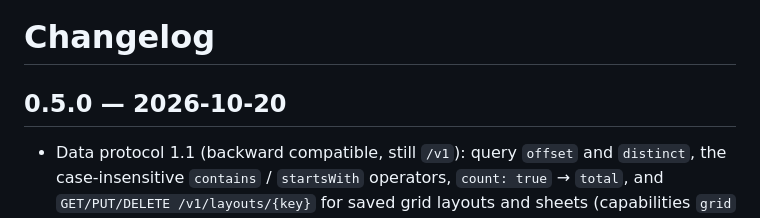
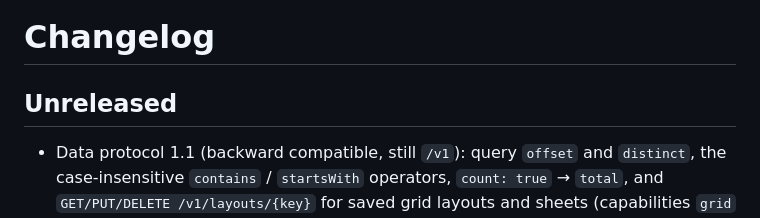
Before and after one commit to emrecirik/we-report, a Markdown page: CHANGELOG.md, the part around one of its changes. Rendered like a GitHub page.

Commit message:
Changelog: protocol 1.1 under Unreleased

```diff
--- a/CHANGELOG.md
+++ b/CHANGELOG.md
@@ -1,6 +1,6 @@
 # Changelog
 
-## 0.5.0 — 2026-10-20
+## Unreleased
 
 - Data protocol 1.1 (backward compatible, still `/v1`): query `offset` and `distinct`, the
   case-insensitive `contains` / `startsWith` operators, `count: true` → `total`, and
```
Also changed, not shown: other parts of CHANGELOG.md (+3 -0 lines).
